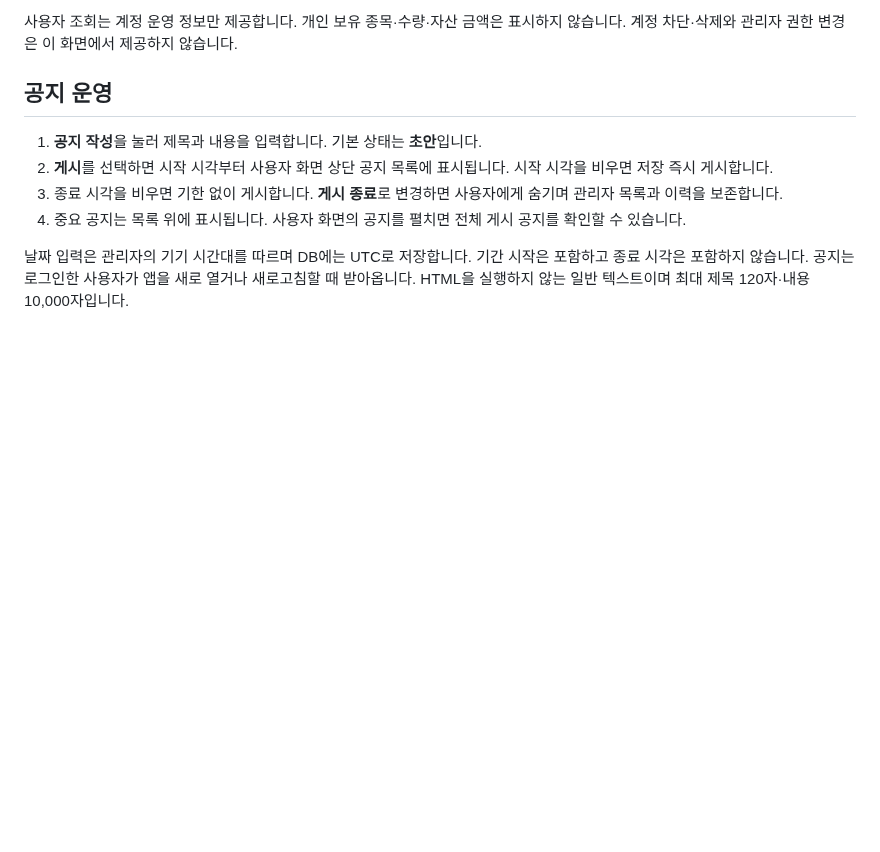
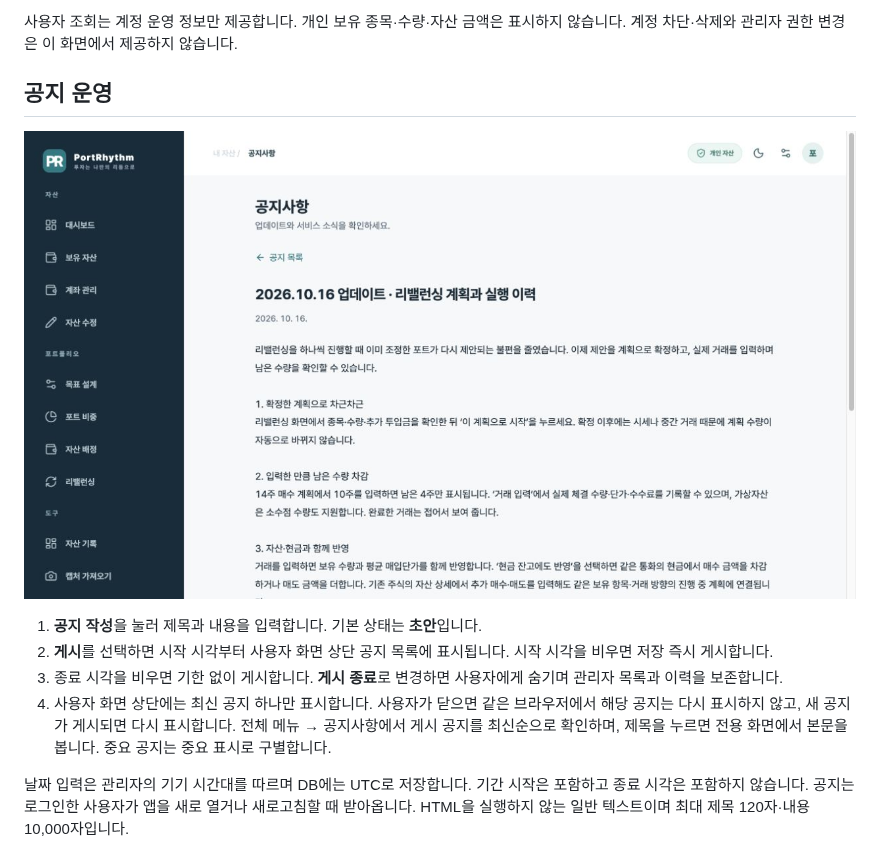
Before and after one commit to PROMLEE/pf, a Markdown page: docs/ADMIN.md, the part around the change. Drawn GitHub-style; pictures changed too: docs/screenshots/notice-detail-desktop.png (added); blank space fills up the shorter version.

Commit message:
Show dismissible latest notice and dedicated announcement screens

```diff
--- a/docs/ADMIN.md
+++ b/docs/ADMIN.md
@@ -15,10 +15,12 @@
 
 ## 공지 운영
 
+![사용자 공지 전용 화면](screenshots/notice-detail-desktop.png)
+
 1. **공지 작성**을 눌러 제목과 내용을 입력합니다. 기본 상태는 **초안**입니다.
 2. **게시**를 선택하면 시작 시각부터 사용자 화면 상단 공지 목록에 표시됩니다. 시작 시각을 비우면 저장 즉시 게시합니다.
 3. 종료 시각을 비우면 기한 없이 게시합니다. **게시 종료**로 변경하면 사용자에게 숨기며 관리자 목록과 이력을 보존합니다.
-4. 중요 공지는 목록 위에 표시됩니다. 사용자 화면의 공지를 펼치면 전체 게시 공지를 확인할 수 있습니다.
+4. 사용자 화면 상단에는 최신 공지 하나만 표시합니다. 사용자가 닫으면 같은 브라우저에서 해당 공지는 다시 표시하지 않고, 새 공지가 게시되면 다시 표시합니다. 전체 메뉴 → 공지사항에서 게시 공지를 최신순으로 확인하며, 제목을 누르면 전용 화면에서 본문을 봅니다. 중요 공지는 중요 표시로 구별합니다.
 
 날짜 입력은 관리자의 기기 시간대를 따르며 DB에는 UTC로 저장합니다. 기간 시작은 포함하고 종료 시각은 포함하지 않습니다. 공지는 로그인한 사용자가 앱을 새로 열거나 새로고침할 때 받아옵니다. HTML을 실행하지 않는 일반 텍스트이며 최대 제목 120자·내용 10,000자입니다.
 
```
Also changed, not shown: docs/PUSH_NOTIFICATIONS.md (+1 -1 lines), 4 other files.
